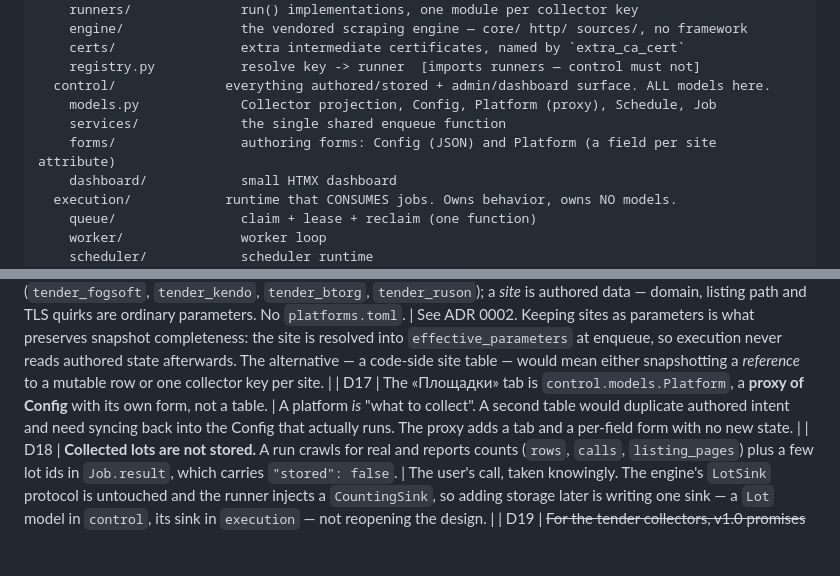
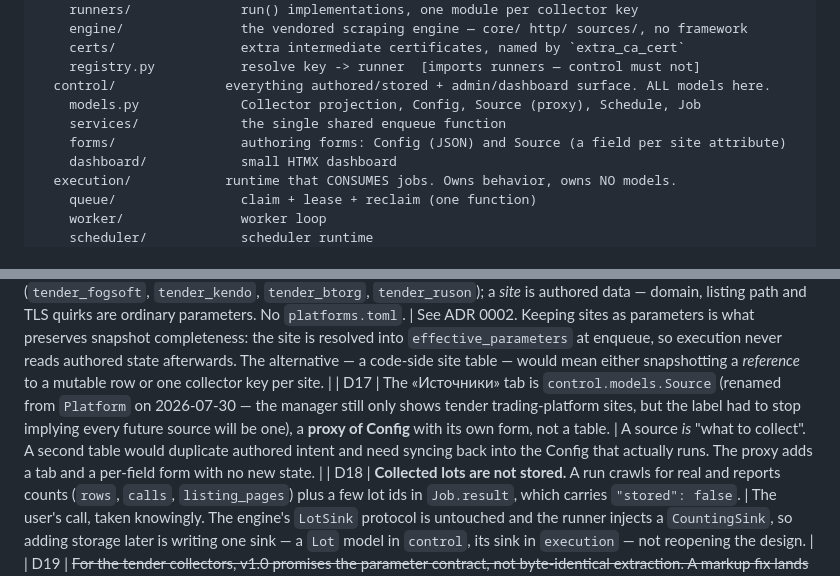
Before and after one commit to barabacker/dashboard, a Markdown page: CLAUDE.md, 2 parts joined by grey strips. Rendered like a GitHub page; blank space fills up the shorter version.

Commit message:
docs: update CLAUDE.md for the Platform -> Source rename

```diff
--- a/CLAUDE.md
+++ b/CLAUDE.md
@@ -31,9 +31,9 @@ src/
     certs/                extra intermediate certificates, named by `extra_ca_cert`
     registry.py           resolve key -> runner  [imports runners — control must not]
   control/              everything authored/stored + admin/dashboard surface. ALL models here.
-    models.py             Collector projection, Config, Platform (proxy), Schedule, Job
+    models.py             Collector projection, Config, Source (proxy), Schedule, Job
     services/             the single shared enqueue function
-    forms/                authoring forms: Config (JSON) and Platform (a field per site attribute)
+    forms/                authoring forms: Config (JSON) and Source (a field per site attribute)
     dashboard/            small HTMX dashboard
   execution/            runtime that CONSUMES jobs. Owns behavior, owns NO models.
     queue/                claim + lease + reclaim (one function)
@@ -143,7 +143,7 @@ full extent of "projection" allowed.
 
 | D15 | The UI is Russian, written **directly in the code** — no gettext, no `.po`/`.mo`. | `LANGUAGE_CODE = "ru"` makes Django's own admin chrome Russian from the locale files it ships. For our own strings there is no `msgfmt`/`xgettext` on the target machine, so `compilemessages` cannot run; a catalogue nobody can compile is worse than plain literals. If a second language is ever needed, wrap the strings listed below in `gettext_lazy` and generate the catalogue then. |
 | D16 | The tender-site parsers are **vendored** into `collectors/engine/`, framework-free. A *collector* is a parser family (`tender_fogsoft`, `tender_kendo`, `tender_btorg`, `tender_ruson`); a *site* is authored data — domain, listing path and TLS quirks are ordinary parameters. No `platforms.toml`. | See ADR 0002. Keeping sites as parameters is what preserves snapshot completeness: the site is resolved into `effective_parameters` at enqueue, so execution never reads authored state afterwards. The alternative — a code-side site table — would mean either snapshotting a *reference* to a mutable row or one collector key per site. |
-| D17 | The «Площадки» tab is `control.models.Platform`, a **proxy of Config** with its own form, not a table. | A platform *is* "what to collect". A second table would duplicate authored intent and need syncing back into the Config that actually runs. The proxy adds a tab and a per-field form with no new state. |
+| D17 | The «Источники» tab is `control.models.Source` (renamed from `Platform` on 2026-07-30 — the manager still only shows tender trading-platform sites, but the label had to stop implying every future source will be one), a **proxy of Config** with its own form, not a table. | A source *is* "what to collect". A second table would duplicate authored intent and need syncing back into the Config that actually runs. The proxy adds a tab and a per-field form with no new state. |
 | D18 | **Collected lots are not stored.** A run crawls for real and reports counts (`rows`, `calls`, `listing_pages`) plus a few lot ids in `Job.result`, which carries `"stored": false`. | The user's call, taken knowingly. The engine's `LotSink` protocol is untouched and the runner injects a `CountingSink`, so adding storage later is writing one sink — a `Lot` model in `control`, its sink in `execution` — not reopening the design. |
 | D19 | ~~For the tender collectors, v1.0 promises the parameter contract, not byte-identical extraction. A markup fix lands in place; a change to what a site must be told is v2.0.~~ **Superseded by D21** — there is no v2.0 any more; every parameter-contract change now lands in place. | Kept for history. The reasoning ("what a snapshot must keep meaning is *which site, crawled how*") is still why parameter changes are safe to make in place — it just no longer needs a version bump to say so. |
 | D20 | `extra_ca_cert` names a PEM file shipped in `collectors/certs/`, never a path. | The value arrives from an admin form. An arbitrary path would let whoever fills it splice any file the worker can read into the trusted CA bundle. |
```
